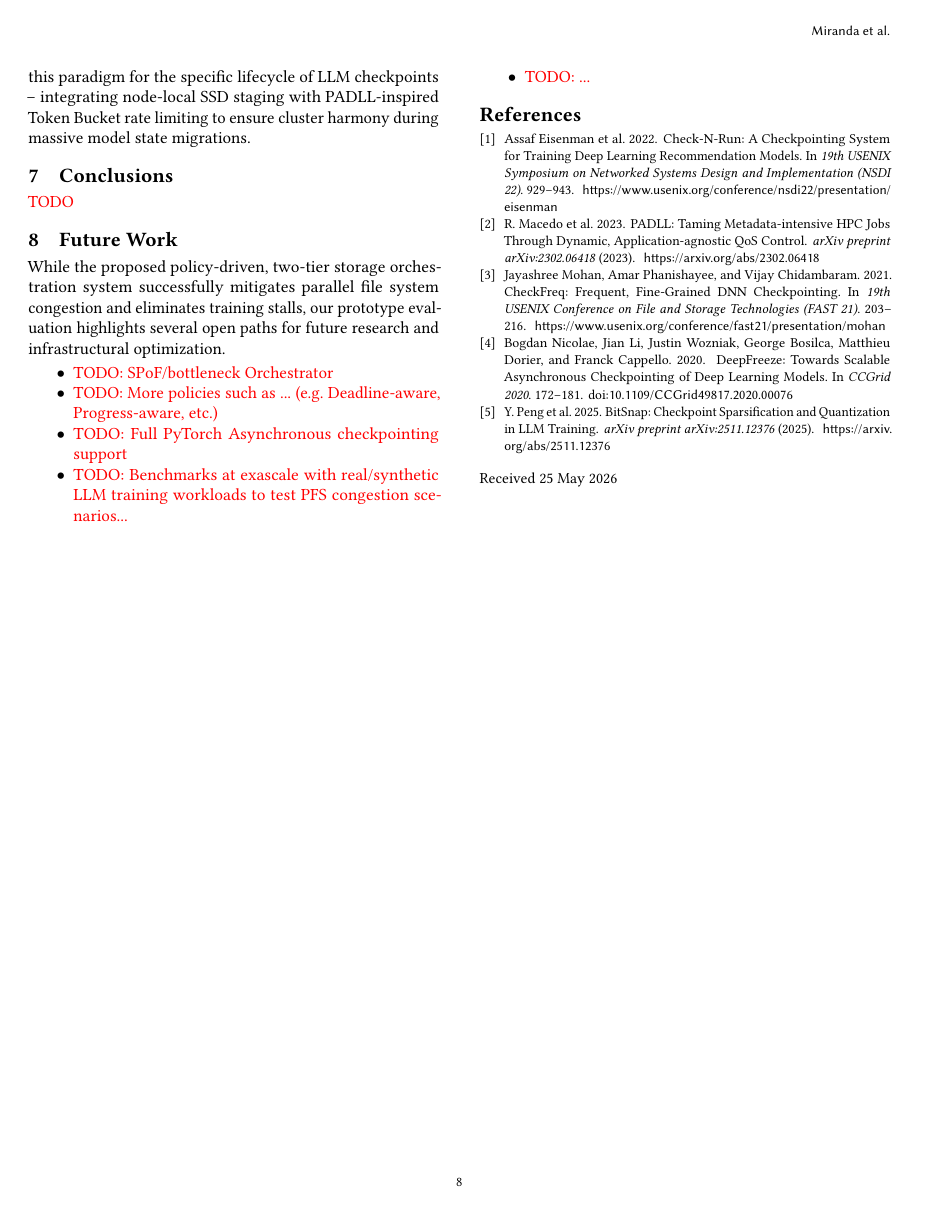
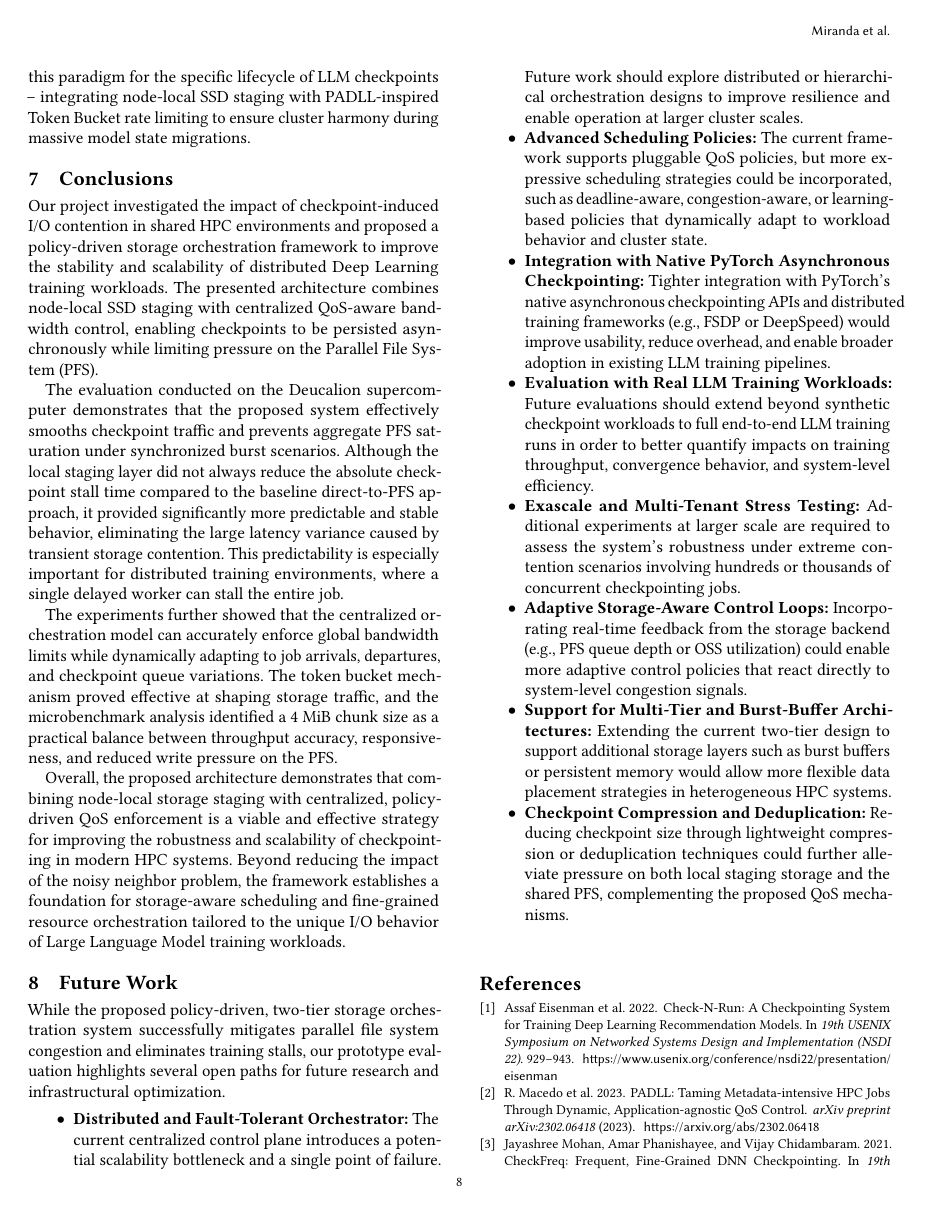
Before and after one commit to zeeesoares/ca_project, a LaTeX paper (docs/report/main.tex): page 8 of 8 before the commit and page 8 of 9 after it. Compiled offline with pdfLaTeX.

Commit message:
updated conclusion and future work

```diff
--- a/docs/report/main.tex
+++ b/docs/report/main.tex
@@ -583,7 +583,37 @@ during massive model state migrations.
 
 \section{Conclusions}
 
-\red{TODO}
+Our project investigated the impact of checkpoint-induced I/O contention
+in shared HPC environments and proposed a policy-driven storage orchestration
+framework to improve the stability and scalability of distributed Deep Learning
+training workloads. The presented architecture combines node-local SSD staging
+with centralized QoS-aware bandwidth control, enabling checkpoints to be
+persisted asynchronously while limiting pressure on the Parallel File System
+(PFS).
+
+The evaluation conducted on the Deucalion supercomputer demonstrates that the
+proposed system effectively smooths checkpoint traffic and prevents aggregate
+PFS saturation under synchronized burst scenarios. Although the local staging
+layer did not always reduce the absolute checkpoint stall time compared to the
+baseline direct-to-PFS approach, it provided significantly more predictable and
+stable behavior, eliminating the large latency variance caused by transient
+storage contention. This predictability is especially important for distributed
+training environments, where a single delayed worker can stall the entire job.
+
+The experiments further showed that the centralized orchestration model can
+accurately enforce global bandwidth limits while dynamically adapting to job
+arrivals, departures, and checkpoint queue variations. The token bucket
+mechanism proved effective at shaping storage traffic, and the microbenchmark
+analysis identified a 4~MiB chunk size as a practical balance between
+throughput accuracy, responsiveness, and reduced write pressure on the PFS.
+
+Overall, the proposed architecture demonstrates that combining node-local
+storage staging with centralized, policy-driven QoS enforcement is a viable and
+effective strategy for improving the robustness and scalability of checkpointing
+in modern HPC systems. Beyond reducing the impact of the noisy neighbor problem,
+the framework establishes a foundation for storage-aware scheduling and
+fine-grained resource orchestration tailored to the unique I/O behavior of
+Large Language Model training workloads.
 
 \section{Future Work}
 
@@ -591,11 +621,30 @@ While the proposed policy-driven, two-tier storage orchestration system successf
 our prototype evaluation highlights several open paths for future research and infrastructural optimization.
 
 \begin{itemize}
-    \item \red{TODO: SPoF/bottleneck Orchestrator}
-    \item \red{TODO: More policies such as ... (e.g. Deadline-aware, Progress-aware, etc.)}
-    \item \red{TODO: Full PyTorch Asynchronous checkpointing support}
-    \item \red{TODO: Benchmarks at exascale with real/synthetic LLM training workloads to test PFS congestion scenarios...}
-    \item \red{TODO: ...}
+    \item \textbf{Distributed and Fault-Tolerant Orchestrator:}
+    The current centralized control plane introduces a potential scalability bottleneck and a single point of failure. Future work should explore distributed or hierarchical orchestration designs to improve resilience and enable operation at larger cluster scales.
+
+    \item \textbf{Advanced Scheduling Policies:}
+    The current framework supports pluggable QoS policies, but more expressive scheduling strategies could be incorporated, such as deadline-aware, congestion-aware, or learning-based policies that dynamically adapt to workload behavior and cluster state.
+
+    \item \textbf{Integration with Native PyTorch Asynchronous Checkpointing:}
+    Tighter integration with PyTorch’s native asynchronous checkpointing APIs and distributed training frameworks (e.g., FSDP or DeepSpeed) would improve usability, reduce overhead, and enable broader adoption in existing LLM training pipelines.
+
+    \item \textbf{Evaluation with Real LLM Training Workloads:}
+    Future evaluations should extend beyond synthetic checkpoint workloads to full end-to-end LLM training runs in order to better quantify impacts on training throughput, convergence behavior, and system-level efficiency.
+
+    \item \textbf{Exascale and Multi-Tenant Stress Testing:}
+    Additional experiments at larger scale are required to assess the system’s robustness under extreme contention scenarios involving hundreds or thousands of concurrent checkpointing jobs.
+
+    \item \textbf{Adaptive Storage-Aware Control Loops:}
+    Incorporating real-time feedback from the storage backend (e.g., PFS queue depth or OSS utilization) could enable more adaptive control policies that react directly to system-level congestion signals.
+
+    \item \textbf{Support for Multi-Tier and Burst-Buffer Architectures:}
+    Extending the current two-tier design to support additional storage layers such as burst buffers or persistent memory would allow more flexible data placement strategies in heterogeneous HPC systems.
+
+    \item \textbf{Checkpoint Compression and Deduplication:}
+    Reducing checkpoint size through lightweight compression or deduplication techniques could further alleviate pressure on both local staging storage and the shared PFS, complementing the proposed QoS mechanisms.
+
 \end{itemize}
 
 \bibliographystyle{ACM-Reference-Format}
```
Also changed, not shown: docs/report/output/main.pdf.
